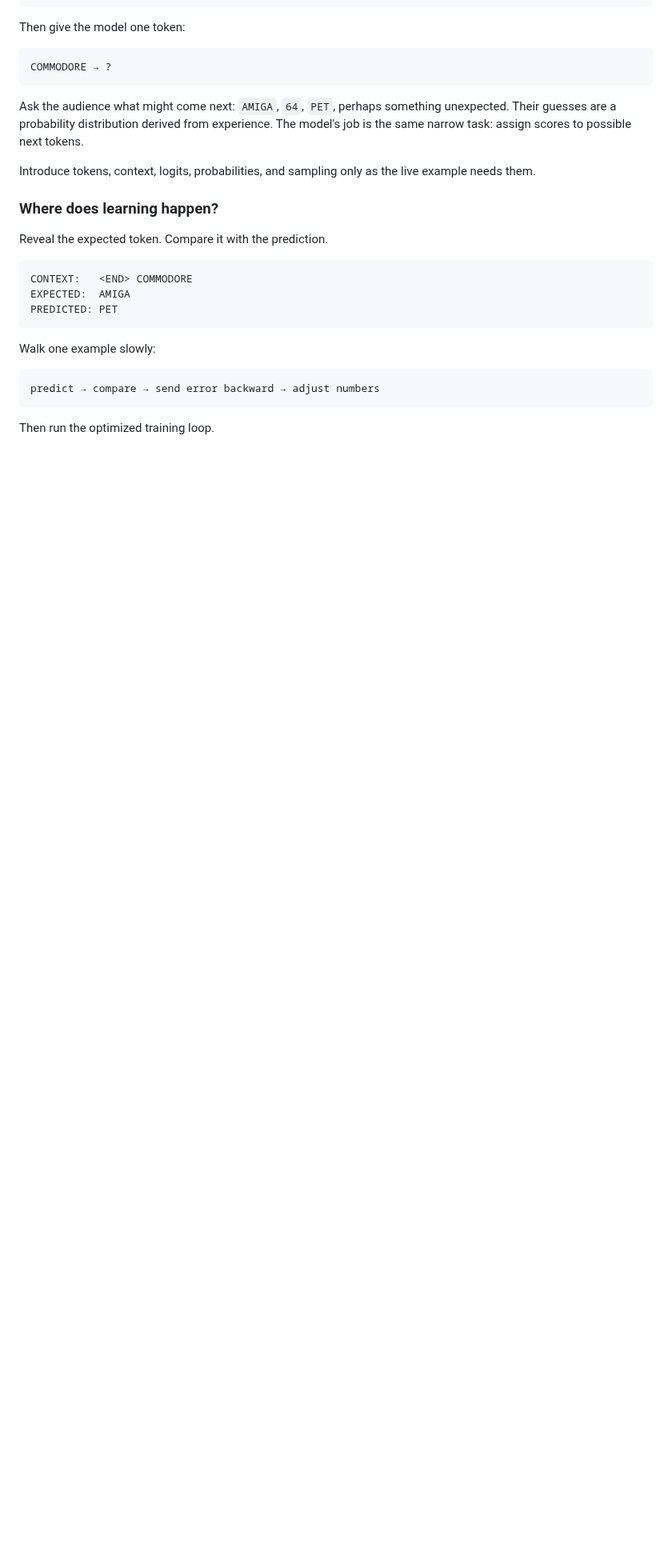
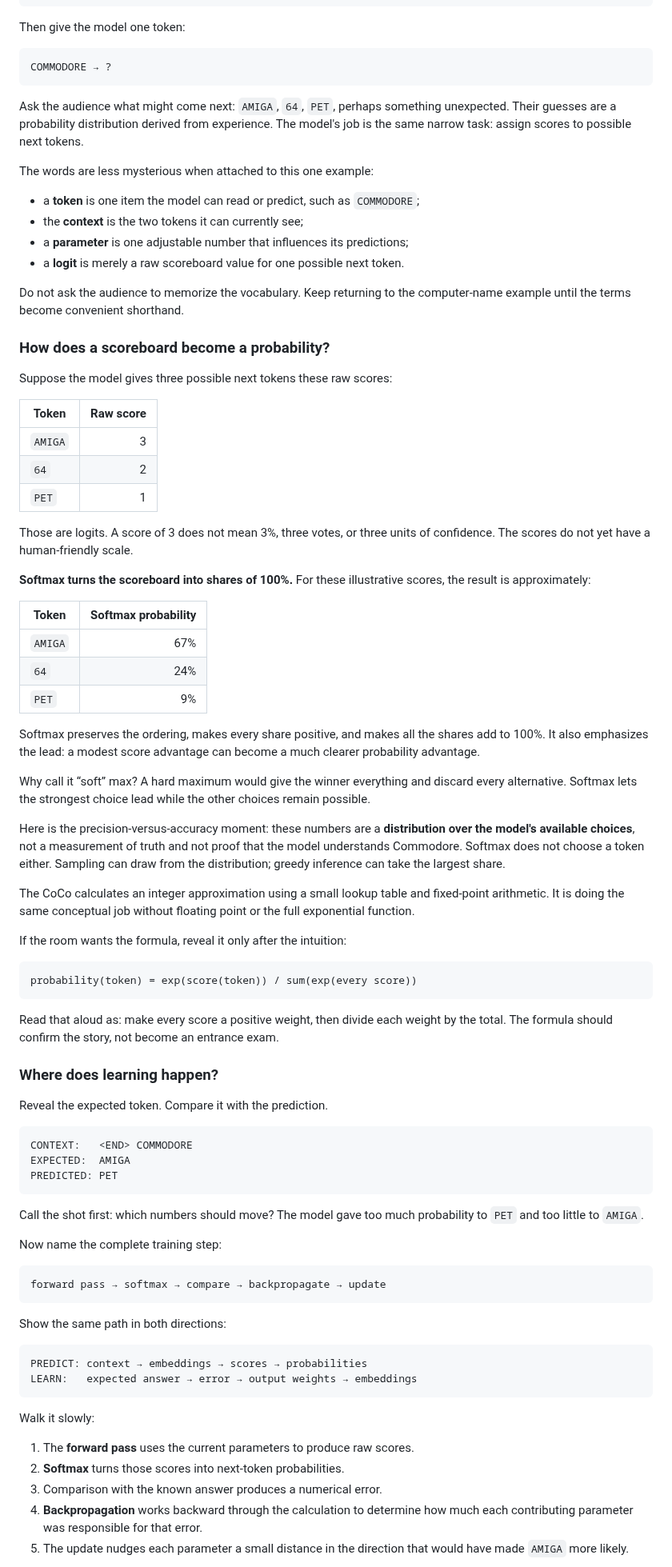
Before and after one commit to svetzal/coco-llm, a Markdown page: presentation/learning-journey.md, the part around one of its changes. Shown at 80% size. Drawn GitHub-style; blank space fills up the shorter version.

Commit message:
Explain softmax and backpropagation accessibly

````diff
--- a/presentation/learning-journey.md
+++ b/presentation/learning-journey.md
@@ -71,8 +71,64 @@ unexpected. Their guesses are a probability distribution derived from
 experience. The model's job is the same narrow task: assign scores to possible
 next tokens.
 
-Introduce tokens, context, logits, probabilities, and sampling only as the live
-example needs them.
+The words are less mysterious when attached to this one example:
+
+- a **token** is one item the model can read or predict, such as `COMMODORE`;
+- the **context** is the two tokens it can currently see;
+- a **parameter** is one adjustable number that influences its predictions;
+- a **logit** is merely a raw scoreboard value for one possible next token.
+
+Do not ask the audience to memorize the vocabulary. Keep returning to the
+computer-name example until the terms become convenient shorthand.
+
+### How does a scoreboard become a probability?
+
+Suppose the model gives three possible next tokens these raw scores:
+
+| Token | Raw score |
+| --- | ---: |
+| `AMIGA` | 3 |
+| `64` | 2 |
+| `PET` | 1 |
+
+Those are logits. A score of 3 does not mean 3%, three votes, or three units of
+confidence. The scores do not yet have a human-friendly scale.
+
+**Softmax turns the scoreboard into shares of 100%.** For these illustrative
+scores, the result is approximately:
+
+| Token | Softmax probability |
+| --- | ---: |
+| `AMIGA` | 67% |
+| `64` | 24% |
+| `PET` | 9% |
+
+Softmax preserves the ordering, makes every share positive, and makes all the
+shares add to 100%. It also emphasizes the lead: a modest score advantage can
+become a much clearer probability advantage.
+
+Why call it “soft” max? A hard maximum would give the winner everything and
+discard every alternative. Softmax lets the strongest choice lead while the
+other choices remain possible.
+
+Here is the precision-versus-accuracy moment: these numbers are a
+**distribution over the model's available choices**, not a measurement of
+truth and not proof that the model understands Commodore. Softmax does not
+choose a token either. Sampling can draw from the distribution; greedy
+inference can take the largest share.
+
+The CoCo calculates an integer approximation using a small lookup table and
+fixed-point arithmetic. It is doing the same conceptual job without floating
+point or the full exponential function.
+
+If the room wants the formula, reveal it only after the intuition:
+
+```text
+probability(token) = exp(score(token)) / sum(exp(every score))
+```
+
+Read that aloud as: make every score a positive weight, then divide each weight
+by the total. The formula should confirm the story, not become an entrance exam.
 
 ### Where does learning happen?
 
@@ -84,10 +140,29 @@ EXPECTED:  AMIGA
 PREDICTED: PET
 ```
 
-Walk one example slowly:
+Call the shot first: which numbers should move? The model gave too much
+probability to `PET` and too little to `AMIGA`.
+
+Now name the complete training step:
 
 ```text
-predict → compare → send error backward → adjust numbers
+forward pass → softmax → compare → backpropagate → update
 ```
 
-Then run the optimized training loop.
+Show the same path in both directions:
+
+```text
+PREDICT: context → embeddings → scores → probabilities
+LEARN:   expected answer → error → output weights → embeddings
+```
+
+Walk it slowly:
+
+1. The **forward pass** uses the current parameters to produce raw scores.
+2. **Softmax** turns those scores into next-token probabilities.
+3. Comparison with the known answer produces a numerical error.
+4. **Backpropagation** works backward through the calculation to determine how
+   much each contributing parameter was responsible for that error.
+5. The update nudges each parameter a small distance in the direction that
+   would have made `AMIGA` more likely.
+
````
Also changed, not shown: other parts of presentation/learning-journey.md (+14 -1 lines).
